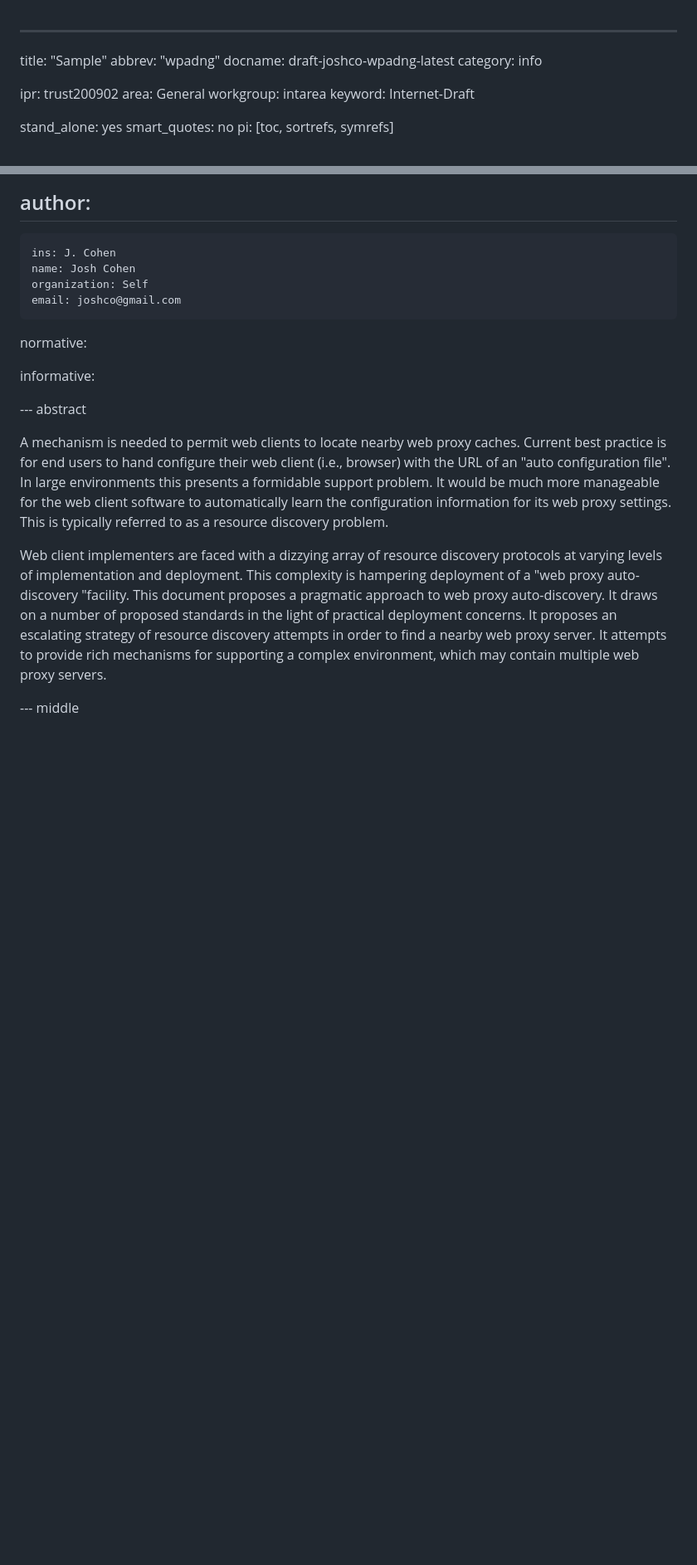
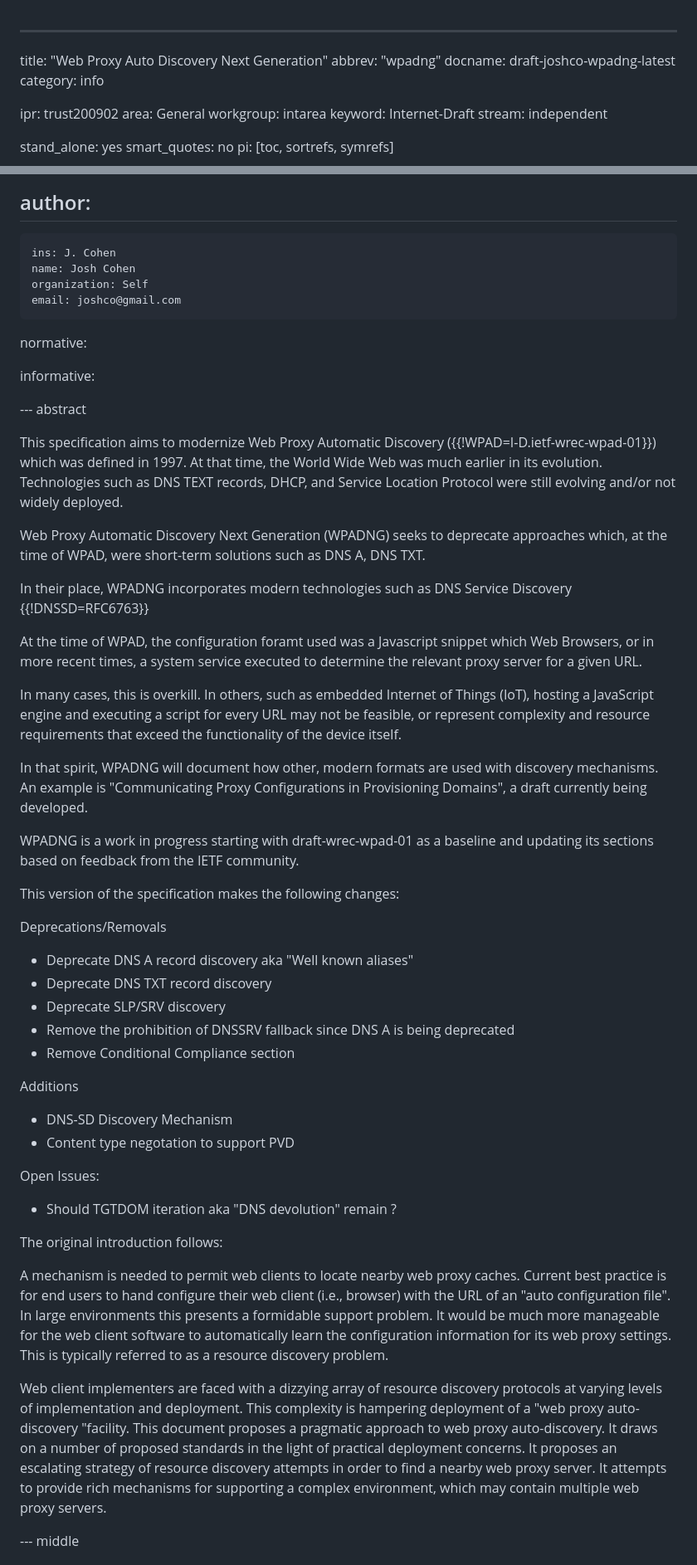
Before and after one commit to joshco/wpadng, a Markdown page: draft-joshco-wpadng.md, 2 parts joined by grey strips. Shown: that part at 83% size. Rendered like a GitHub page; blank space fills up the shorter version.

```diff
--- a/draft-joshco-wpadng.md
+++ b/draft-joshco-wpadng.md
@@ -1,5 +1,5 @@
 ---
-title: "Sample"
+title: "Web Proxy Auto Discovery Next Generation"
 abbrev: "wpadng"
 docname: draft-joshco-wpadng-latest
 category: info
@@ -8,6 +8,7 @@ ipr: trust200902
 area: General
 workgroup: intarea
 keyword: Internet-Draft
+stream: independent
 
 stand_alone: yes
 smart_quotes: no
@@ -26,6 +27,55 @@ informative:
 
 
 --- abstract
+
+This specification aims to modernize Web Proxy Automatic Discovery ({{!WPAD=I-D.ietf-wrec-wpad-01}})
+which was defined in 1997.  At that time, the World Wide Web was much
+earlier in its evolution. Technologies such as DNS TEXT records, DHCP,
+and Service Location Protocol were still evolving and/or not widely deployed.
+
+
+
+Web Proxy Automatic Discovery Next Generation (WPADNG) seeks to deprecate
+approaches which, at the time of WPAD, were short-term solutions
+such as DNS A, DNS TXT.
+
+In their place, WPADNG incorporates modern technologies such as
+DNS Service Discovery {{!DNSSD=RFC6763}}
+
+At the time of WPAD, the configuration foramt used was a Javascript snippet
+which Web Browsers, or in more recent times, a system service executed to
+determine the relevant proxy server for a given URL.
+
+In many cases, this is overkill.  In others, such as embedded Internet of Things (IoT),
+hosting a JavaScript engine and executing a script for every URL may not be feasible, or represent complexity and resource requirements that exceed the functionality
+of the device itself.
+
+In that spirit, WPADNG will document how other, modern formats are used
+with discovery mechanisms.  An example is "Communicating Proxy Configurations in Provisioning Domains", a draft currently being developed.
+
+
+WPADNG is a work in progress starting with draft-wrec-wpad-01 as a baseline
+and updating its sections based on feedback from the IETF community.
+
+This version of the specification makes the following changes:
+
+Deprecations/Removals
+
+* Deprecate DNS A record discovery aka "Well known aliases"
+* Deprecate DNS TXT record discovery
+* Deprecate SLP/SRV discovery
+* Remove the prohibition of DNSSRV fallback since DNS A is being deprecated
+* Remove Conditional Compliance section
+
+Additions
+
+* DNS-SD Discovery Mechanism
+* Content type negotation to support PVD
+
+Open Issues:
+* Should TGTDOM iteration aka "DNS devolution" remain ?
+
+The original introduction follows:
 
 A mechanism is needed to permit web clients to locate nearby web
 proxy caches. Current best practice is for end users to hand
```
Also changed, not shown: other parts of draft-joshco-wpadng.md (+75 -148 lines).
